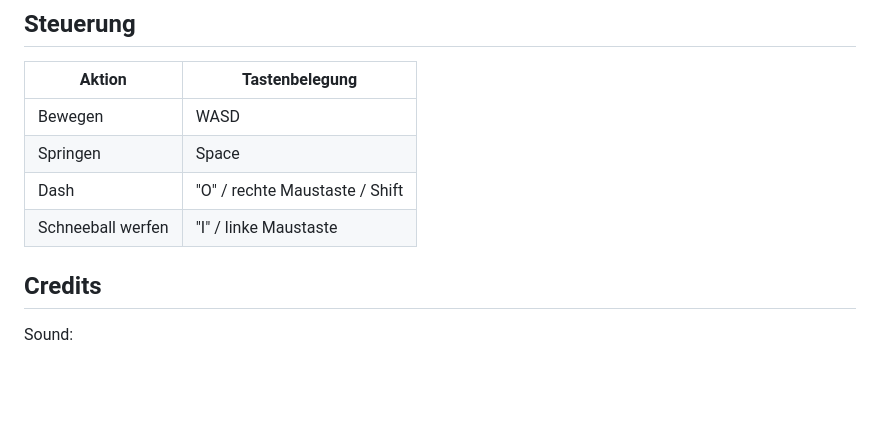
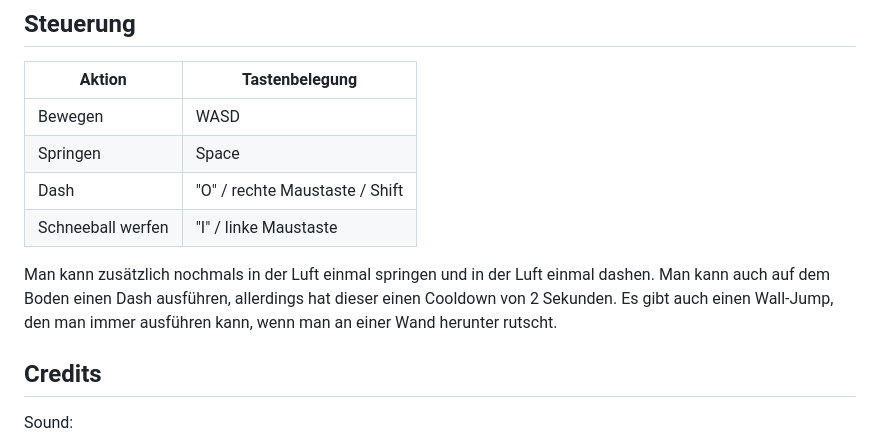
Before and after one commit to PuuTzzA/Mega_krasser_Platformer, a Markdown page: README.md, the part around the change. Drawn GitHub-style; blank space fills up the shorter version.

Commit message:
Extended README

```diff
--- a/README.md
+++ b/README.md
@@ -35,6 +35,8 @@ Springen          | Space
 Dash              | "O" / rechte Maustaste / Shift
 Schneeball werfen | "I" / linke Maustaste
 
+Man kann zusätzlich nochmals in der Luft einmal springen und in der Luft einmal dashen. Man kann auch auf dem Boden einen Dash ausführen, allerdings hat dieser einen Cooldown von 2 Sekunden. Es gibt auch einen Wall-Jump, den man immer ausführen kann, wenn man an einer Wand herunter rutscht.
+
 ## Credits
 Sound:
 - https://www.fesliyanstudios.com/ (Trailer Musik)
```
